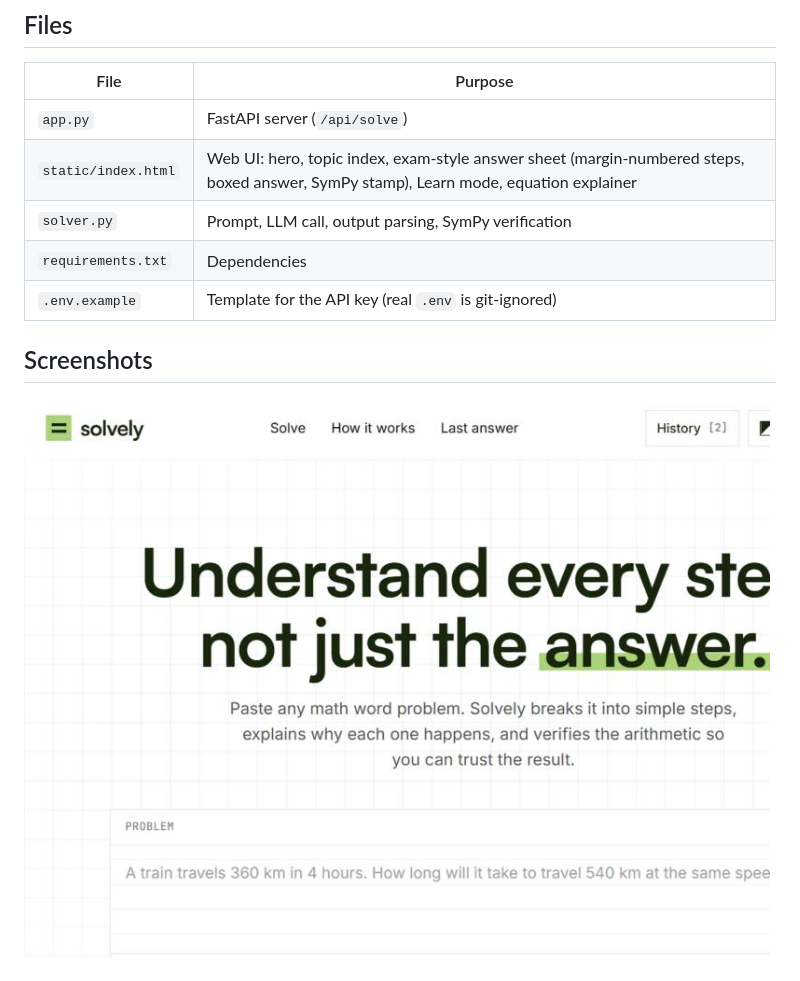
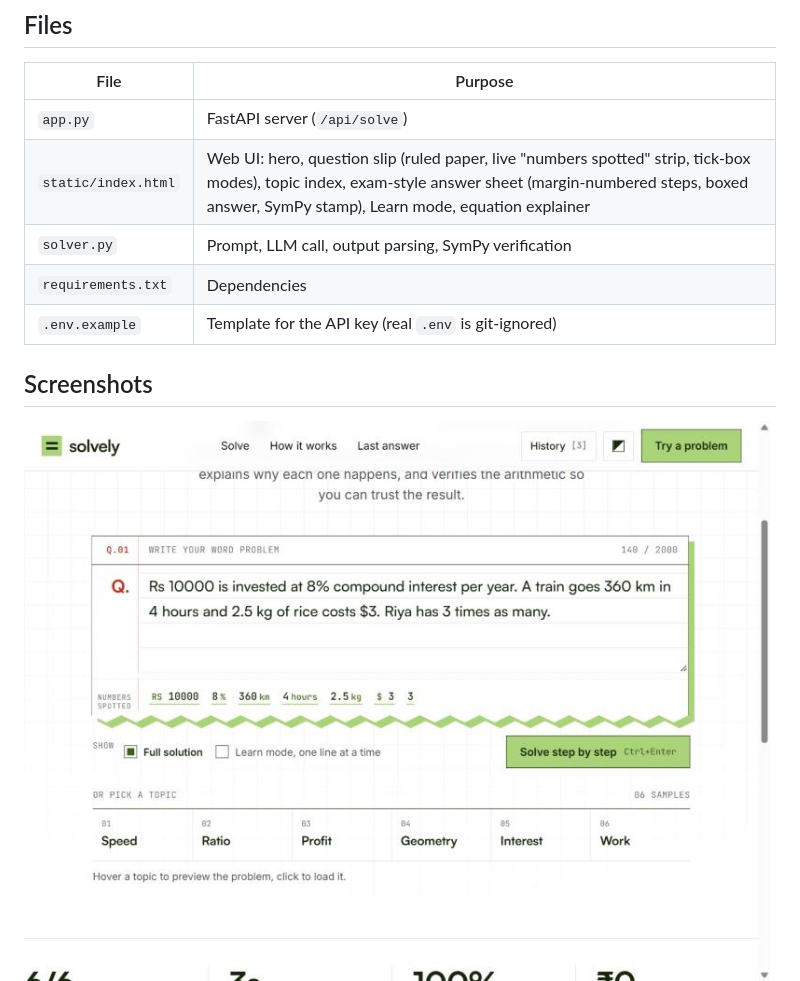
Before and after one commit to SpandanChavan/llm-ps26-21CS045, a Markdown page: README.md, the part around the change. GitHub-like rendering; pictures changed too: screenshots/1_home.jpg.

Commit message:
Input as ruled question slip with live numbers-spotted strip and tick-box modes
Co-Authored-By: Claude Opus 5.5 <noreply@anthropic.com>

```diff
--- a/README.md
+++ b/README.md
@@ -25,7 +25,7 @@ python app.py              # opens http://localhost:8000
 | File | Purpose |
 |---|---|
 | `app.py` | FastAPI server (`/api/solve`) |
-| `static/index.html` | Web UI: hero, topic index, exam-style answer sheet (margin-numbered steps, boxed answer, SymPy stamp), Learn mode, equation explainer |
+| `static/index.html` | Web UI: hero, question slip (ruled paper, live "numbers spotted" strip, tick-box modes), topic index, exam-style answer sheet (margin-numbered steps, boxed answer, SymPy stamp), Learn mode, equation explainer |
 | `solver.py` | Prompt, LLM call, output parsing, SymPy verification |
 | `requirements.txt` | Dependencies |
 | `.env.example` | Template for the API key (real `.env` is git-ignored) |
```
Also changed, not shown: Report_draft.md (+1 -1 lines), screenshots/4_dark_mode.jpg, 2 other files.
